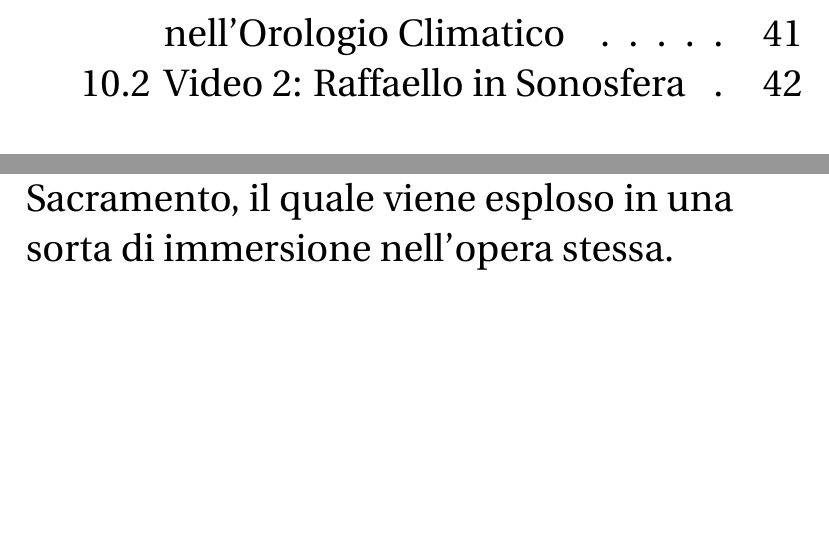
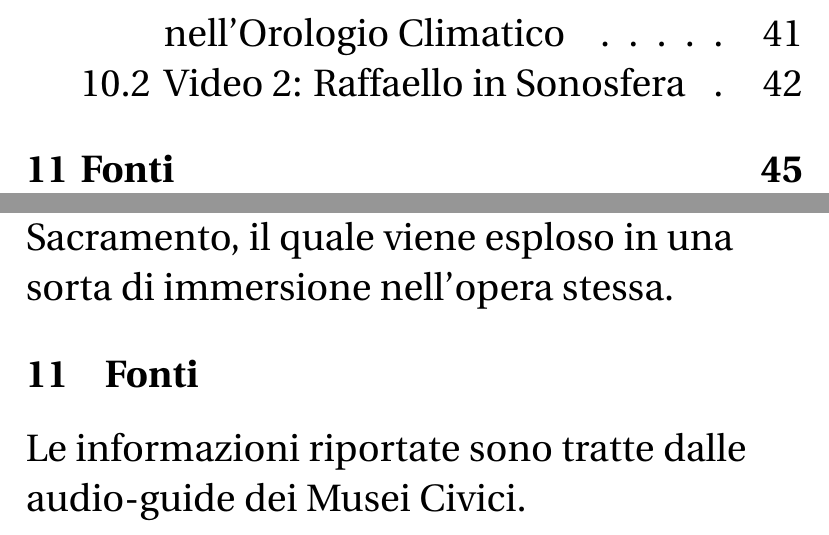
Before and after one commit to Pomodoro-Musei-di-Pesaro/Guida-per-Tour-Audulti-Musei-Civici, a LaTeX document (Guide/Guided_Tour_For_Adults_Enlarged.tex): two parts of pages 6 and 45 of 46, joined at a grey line, cut so that both start at the same text, the shorter picture padded with empty space. Compiled offline with pdfLaTeX.

Commit message:
Aggiunte fonti

```diff
--- a/Guide/Guided_Tour_For_Adults_Enlarged.tex
+++ b/Guide/Guided_Tour_For_Adults_Enlarged.tex
@@ -211,6 +211,9 @@ version={4.0},
 		Un dettaglio che l'esperienza in Sonosfera mette in luce è quello della Tetraktys, Sacra Decade per i Pitagorici, successione aritmetica e simmetria geometrica dei primi quattro numeri naturali. La Tetraktys genera quindi i rapporti che costituiscono la base dalla quale nascono gli intervalli musicali sia frequenziali che reali secondo la suddivisione della corda, intervalli che diventeranno la base dell'intero sistema musicale occidentale che è inoltre uno dei motivi per i quali tra le tante opere è stata scelta questa.\\
 		Vedrete poi cari spettatori che anche gli antichi strumenti greci dipinti nel Parnaso si animeranno e ne ascolterete i suoni che nell'ambiente pastorale e Neo-Platonico del Parnaso si mescoleranno a quelli naturali che fanno parte della percezione sonora del paesaggio dell'opera. La terza ed ultima parte sorregge con musica sacra cinquecentesca l'affresco sulla teologia La Disputa del Sacramento, il quale viene esploso in una sorta di immersione nell'opera stessa.
 
+		\section{Fonti}
+		Le informazioni riportate sono tratte dalle audio-guide dei Musei Civici.
+
 		\vspace*{\fill}
 		% Print license shield
 		\doclicenseThis
```
Also changed, not shown: Guide/Guided_Tour_For_Adults.tex (+1 -1 lines).
